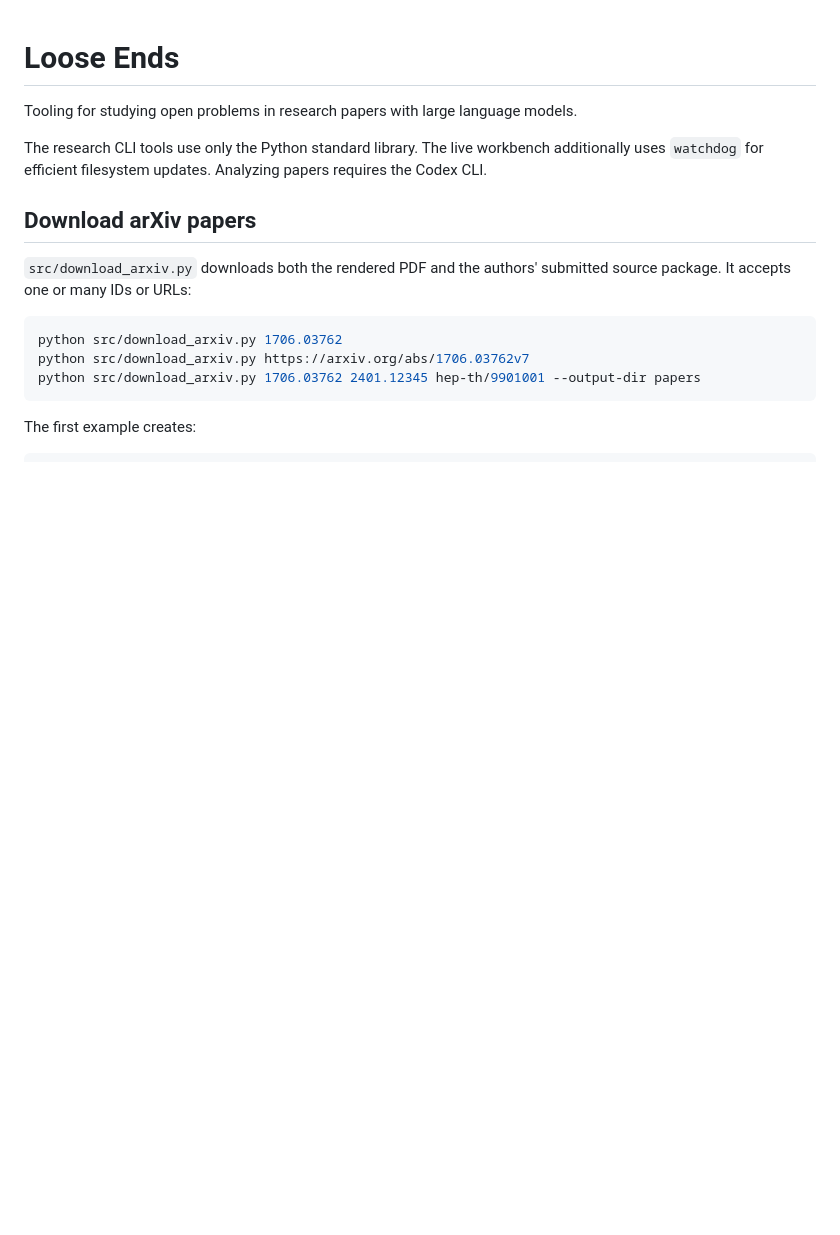
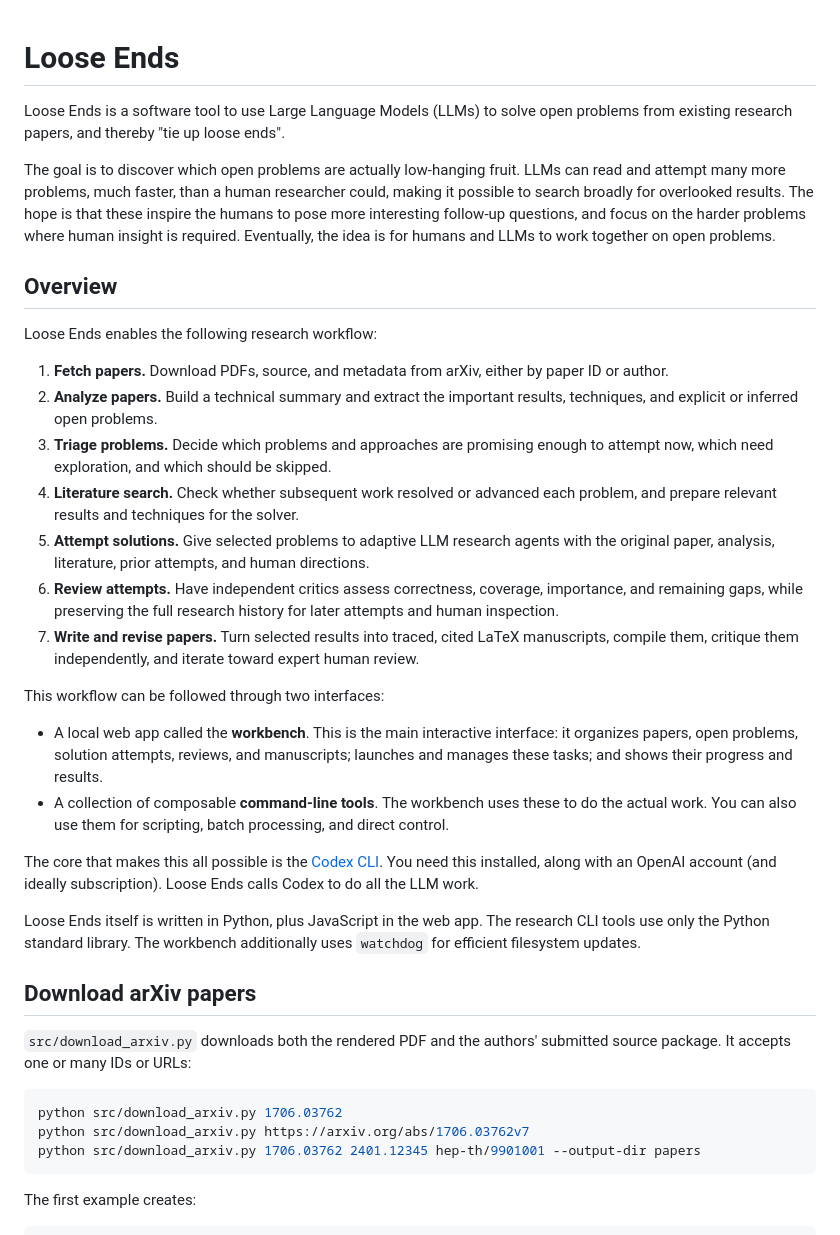
Before and after one commit to edemaine/loose-ends, a Markdown page: README.md, the part around the change. GitHub-like rendering; blank space fills up the shorter version.

Commit message:
Overview

```diff
--- a/README.md
+++ b/README.md
@@ -1,10 +1,57 @@
 # Loose Ends
 
-Tooling for studying open problems in research papers with large language models.
+Loose Ends is a software tool to use Large Language Models (LLMs)
+to solve open problems from existing research papers, and thereby
+"tie up loose ends".
 
-The research CLI tools use only the Python standard library. The live
-workbench additionally uses `watchdog` for efficient filesystem updates.
-Analyzing papers requires the Codex CLI.
+The goal is to discover which open problems are actually low-hanging fruit.
+LLMs can read and attempt many more problems, much faster, than a human
+researcher could, making it possible to search broadly for overlooked results.
+The hope is that these inspire the humans to pose more interesting follow-up
+questions, and focus on the harder problems where human insight is required.
+Eventually, the idea is for humans and LLMs to work together on open problems.
+
+## Overview
+
+Loose Ends enables the following research workflow:
+
+1. **Fetch papers.** Download PDFs, source, and metadata from arXiv, either by
+   paper ID or author.
+2. **Analyze papers.** Build a technical summary and extract the important
+   results, techniques, and explicit or inferred open problems.
+3. **Triage problems.** Decide which problems and approaches are promising
+   enough to attempt now, which need exploration, and which should be skipped.
+4. **Literature search.** Check whether subsequent work resolved or advanced
+   each problem, and prepare relevant results and techniques for the solver.
+5. **Attempt solutions.** Give selected problems to adaptive LLM research
+   agents with the original paper, analysis, literature, prior attempts, and
+   human directions.
+6. **Review attempts.** Have independent critics assess correctness, coverage,
+   importance, and remaining gaps, while preserving the full research history
+   for later attempts and human inspection.
+7. **Write and revise papers.** Turn selected results into traced, cited LaTeX
+   manuscripts, compile them, critique them independently, and iterate toward
+   expert human review.
+
+This workflow can be followed through two interfaces:
+
+* A local web app called the **workbench**.
+  This is the main interactive interface: it organizes papers, open problems,
+  solution attempts, reviews, and manuscripts; launches and manages these
+  tasks; and shows their progress and results.
+* A collection of composable **command-line tools**.
+  The workbench uses these to do the actual work.
+  You can also use them for scripting, batch processing, and direct control.
+
+The core that makes this all possible is the
+[Codex CLI](https://learn.chatgpt.com/docs/codex/cli).
+You need this installed, along with an OpenAI account
+(and ideally subscription).
+Loose Ends calls Codex to do all the LLM work.
+
+Loose Ends itself is written in Python, plus JavaScript in the web app.
+The research CLI tools use only the Python standard library.
+The workbench additionally uses `watchdog` for efficient filesystem updates.
 
 ## Download arXiv papers
 
```
